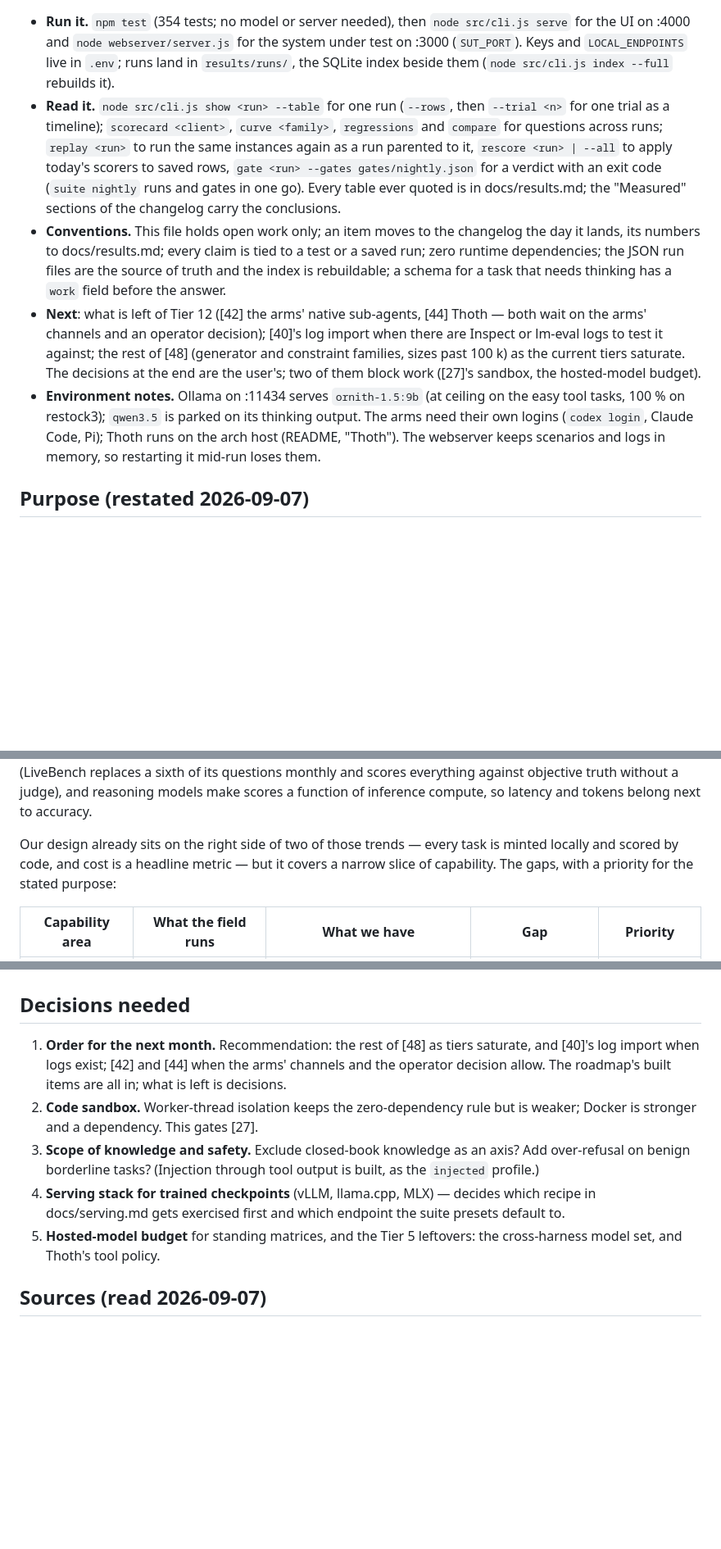
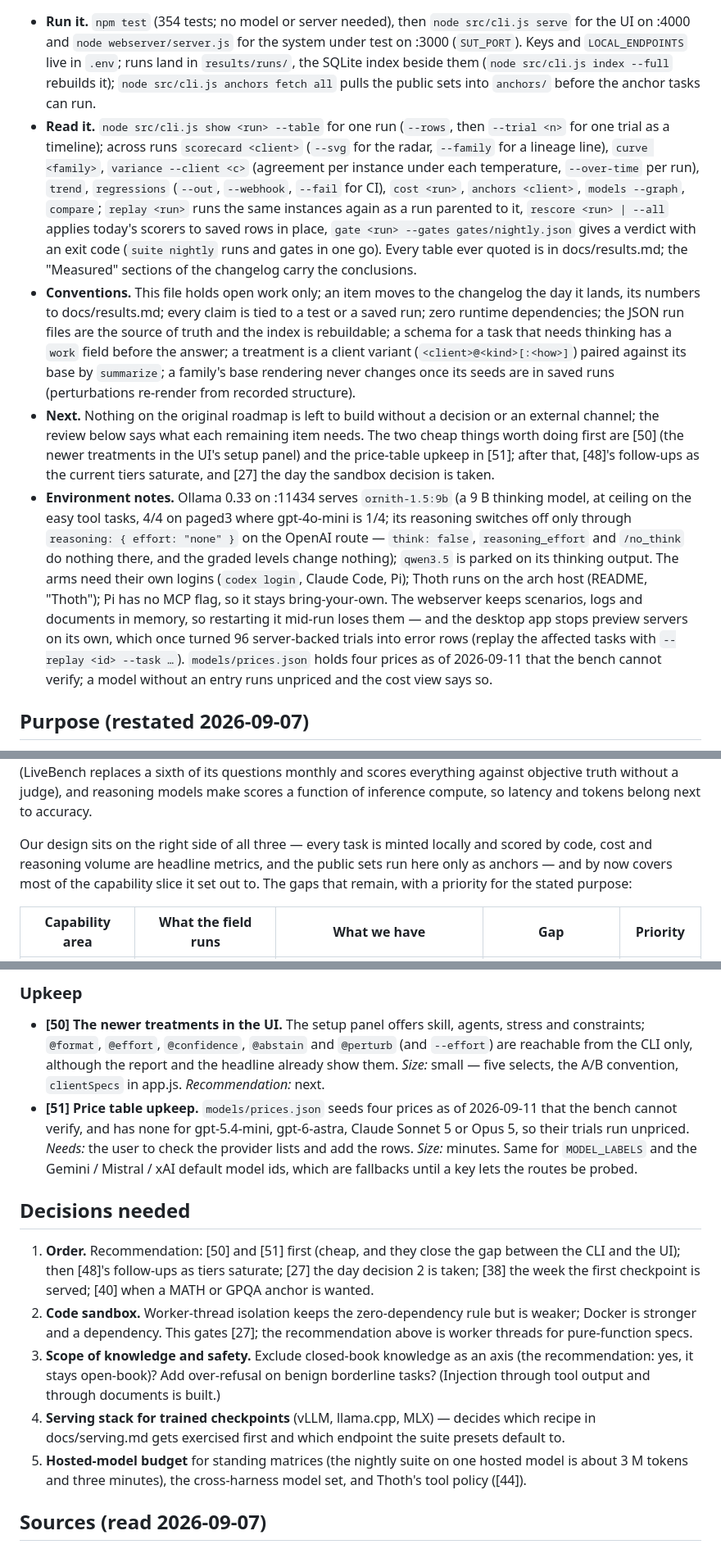
Before and after one commit to MacCracken/model_testing, a Markdown page: plan.md, 3 parts joined by grey strips. Shown at 82% size. Rendered like a GitHub page; blank space fills up the shorter version.

```diff
--- a/plan.md
+++ b/plan.md
@@ -9,27 +10,40 @@ stands, what the field measures that it does not, and what to build next.
 - **Run it.** `npm test` (354 tests; no model or server needed), then `node src/cli.js serve` for
   the UI on :4000 and `node webserver/server.js` for the system under test on :3000 (`SUT_PORT`).
   Keys and `LOCAL_ENDPOINTS` live in `.env`; runs land in `results/runs/`, the SQLite index beside
-  them (`node src/cli.js index --full` rebuilds it).
+  them (`node src/cli.js index --full` rebuilds it); `node src/cli.js anchors fetch all` pulls the
+  public sets into `anchors/` before the anchor tasks can run.
 - **Read it.** `node src/cli.js show <run> --table` for one run (`--rows`, then `--trial <n>` for
-  one trial as a timeline); `scorecard <client>`, `curve <family>`, `regressions` and `compare` for
-  questions across runs; `replay <run>` to run the same instances again as a run parented to it,
-  `rescore <run> | --all` to apply today's scorers to saved rows, `gate <run> --gates
-  gates/nightly.json` for a verdict with an exit code (`suite nightly` runs and gates in one go).
-  Every table ever quoted is in docs/results.md; the "Measured" sections of the changelog carry the
-  conclusions.
+  one trial as a timeline); across runs `scorecard <client>` (`--svg` for the radar, `--family`
+  for a lineage line), `curve <family>`, `variance --client <c>` (agreement per instance under each
+  temperature, `--over-time` per run), `trend`, `regressions` (`--out`, `--webhook`, `--fail` for
+  CI), `cost <run>`, `anchors <client>`, `models --graph`, `compare`; `replay <run>` runs the same
+  instances again as a run parented to it, `rescore <run> | --all` applies today's scorers to
+  saved rows in place, `gate <run> --gates gates/nightly.json` gives a verdict with an exit code
+  (`suite nightly` runs and gates in one go). Every table ever quoted is in docs/results.md; the
+  "Measured" sections of the changelog carry the conclusions.
 - **Conventions.** This file holds open work only; an item moves to the changelog the day it
   lands, its numbers to docs/results.md; every claim is tied to a test or a saved run; zero
   runtime dependencies; the JSON run files are the source of truth and the index is rebuildable;
-  a schema for a task that needs thinking has a `work` field before the answer.
-- **Next**: what is left of Tier 12 ([42] the arms' native sub-agents, [44] Thoth — both wait
-  on the arms' channels and an operator decision); [40]'s log import when there are Inspect or
-  lm-eval logs to test it against; the rest of [48] (generator and constraint families, sizes past
-  100 k) as the current tiers saturate. The decisions at the end are the user's; two of them
-  block work ([27]'s sandbox, the hosted-model budget).
-- **Environment notes.** Ollama on :11434 serves `ornith-1.5:9b` (at ceiling on the easy tool
-  tasks, 100 % on restock3); `qwen3.5` is parked on its thinking output. The arms need their own
-  logins (`codex login`, Claude Code, Pi); Thoth runs on the arch host (README, "Thoth"). The
-  webserver keeps scenarios and logs in memory, so restarting it mid-run loses them.
+  a schema for a task that needs thinking has a `work` field before the answer; a treatment is
+  a client variant (`<client>@<kind>[:<how>]`) paired against its base by `summarize`; a family's
+  base rendering never changes once its seeds are in saved runs (perturbations re-render from
+  recorded structure).
+- **Next.** Nothing on the original roadmap is left to build without a decision or an external
+  channel; the review below says what each remaining item needs. The two cheap things worth doing
+  first are [50] (the newer treatments in the UI's setup panel) and the price-table upkeep in
+  [51]; after that, [48]'s follow-ups as the current tiers saturate, and [27] the day the sandbox
+  decision is taken.
+- **Environment notes.** Ollama 0.33 on :11434 serves `ornith-1.5:9b` (a 9 B thinking model, at
+  ceiling on the easy tool tasks, 4/4 on paged3 where gpt-4o-mini is 1/4; its reasoning switches
+  off only through `reasoning: { effort: "none" }` on the OpenAI route — `think: false`,
+  `reasoning_effort` and `/no_think` do nothing there, and the graded levels change nothing);
+  `qwen3.5` is parked on its thinking output. The arms need their own logins (`codex login`,
+  Claude Code, Pi); Thoth runs on the arch host (README, "Thoth"); Pi has no MCP flag, so it stays
+  bring-your-own. The webserver keeps scenarios, logs and documents in memory, so restarting it
+  mid-run loses them — and the desktop app stops preview servers on its own, which once turned 96
+  server-backed trials into error rows (replay the affected tasks with `--replay <id> --task …`).
+  `models/prices.json` holds four prices as of 2026-09-11 that the bench cannot verify; a model
+  without an entry runs unpriced and the cost view says so.
 
 ## Purpose (restated 2026-09-07)
 
@@ -85,9 +104,10 @@ FrontierMath) or **contamination-limited by construction** (LiveBench replaces a
 questions monthly and scores everything against objective truth without a judge), and reasoning
 models make scores a function of inference compute, so latency and tokens belong next to accuracy.
 
-Our design already sits on the right side of two of those trends — every task is minted locally and
-scored by code, and cost is a headline metric — but it covers a narrow slice of capability. The gaps,
-with a priority for the stated purpose:
+Our design sits on the right side of all three — every task is minted locally and scored by code,
+cost and reasoning volume are headline metrics, and the public sets run here only as anchors —
+and by now covers most of the capability slice it set out to. The gaps that remain, with a
+priority for the stated purpose:
 
 | Capability area | What the field runs | What we have | Gap | Priority |
 |---|---|---|---|---|
@@ -162,17 +197,30 @@ mean something; a structured schema carries `work` before the answer.
+### Upkeep
+
+- **[50] The newer treatments in the UI.** The setup panel offers skill, agents, stress and
+  constraints; `@format`, `@effort`, `@confidence`, `@abstain` and `@perturb` (and `--effort`) are
+  reachable from the CLI only, although the report and the headline already show them. *Size:*
+  small — five selects, the A/B convention, `clientSpecs` in app.js. *Recommendation:* next.
+- **[51] Price table upkeep.** `models/prices.json` seeds four prices as of 2026-09-11 that the
+  bench cannot verify, and has none for gpt-5.4-mini, gpt-6-astra, Claude Sonnet 5 or Opus 5, so
+  their trials run unpriced. *Needs:* the user to check the provider lists and add the rows.
+  *Size:* minutes. Same for `MODEL_LABELS` and the Gemini / Mistral / xAI default model ids, which
+  are fallbacks until a key lets the routes be probed.
 
 ## Decisions needed
 
-1. **Order for the next month.** Recommendation: the rest of [48] as tiers saturate, and [40]'s
-   log import when logs exist; [42] and [44] when the arms' channels and the operator decision
-   allow. The roadmap's built items are all in; what is left is decisions.
+1. **Order.** Recommendation: [50] and [51] first (cheap, and they close the gap between the CLI
+   and the UI); then [48]'s follow-ups as tiers saturate; [27] the day decision 2 is taken; [38]
+   the week the first checkpoint is served; [40] when a MATH or GPQA anchor is wanted.
 2. **Code sandbox.** Worker-thread isolation keeps the zero-dependency rule but is weaker; Docker is
-   stronger and a dependency. This gates [27].
-3. **Scope of knowledge and safety.** Exclude closed-book knowledge as an axis? Add over-refusal on
-   benign borderline tasks? (Injection through tool output is built, as the `injected` profile.)
+   stronger and a dependency. This gates [27]; the recommendation above is worker threads for
+   pure-function specs.
+3. **Scope of knowledge and safety.** Exclude closed-book knowledge as an axis (the recommendation:
+   yes, it stays open-book)? Add over-refusal on benign borderline tasks? (Injection through tool
+   output and through documents is built.)
 4. **Serving stack for trained checkpoints** (vLLM, llama.cpp, MLX) — decides which recipe in
    docs/serving.md gets exercised first and which endpoint the suite presets default to.
-5. **Hosted-model budget** for standing matrices, and the Tier 5 leftovers: the cross-harness model
-   set, and Thoth's tool policy.
+5. **Hosted-model budget** for standing matrices (the nightly suite on one hosted model is about
+   3 M tokens and three minutes), the cross-harness model set, and Thoth's tool policy ([44]).
 
 ## Sources (read 2026-09-07)
 
```
Also changed, not shown: other parts of plan.md (+87 -66 lines).
